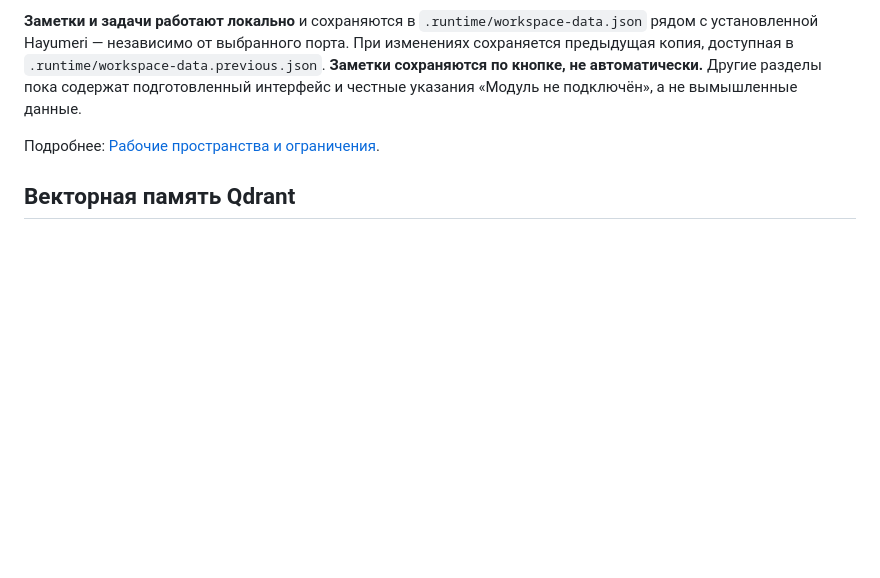
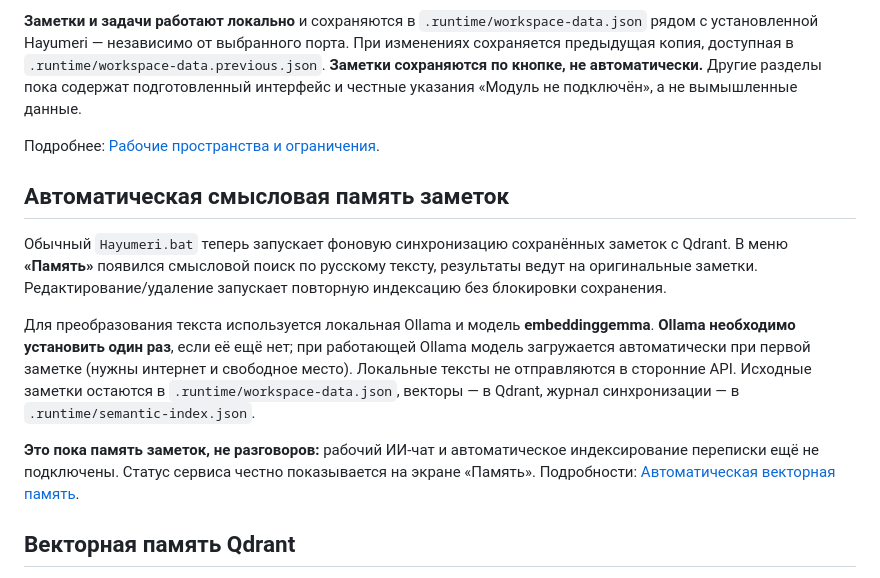
Before and after one commit to Aspksa/Hayumeri, a Markdown page: README.md, the part around the change. Rendered like a GitHub page; blank space fills up the shorter version.

Commit message:
docs(readme): автоматический смысловой поиск заметок с локальной Ollama и Qdrant

```diff
--- a/README.md
+++ b/README.md
@@ -76,6 +76,14 @@ npm run dev
 
 Подробнее: [Рабочие пространства и ограничения](docs/workspaces.md).
 
+## Автоматическая смысловая память заметок
+
+Обычный `Hayumeri.bat` теперь запускает фоновую синхронизацию сохранённых заметок с Qdrant. В меню **«Память»** появился смысловой поиск по русскому тексту, результаты ведут на оригинальные заметки. Редактирование/удаление запускает повторную индексацию без блокировки сохранения.
+
+Для преобразования текста используется локальная Ollama и модель **embeddinggemma**. **Ollama необходимо установить один раз**, если её ещё нет; при работающей Ollama модель загружается автоматически при первой заметке (нужны интернет и свободное место). Локальные тексты не отправляются в сторонние API. Исходные заметки остаются в `.runtime/workspace-data.json`, векторы — в Qdrant, журнал синхронизации — в `.runtime/semantic-index.json`.
+
+**Это пока память заметок, не разговоров:** рабочий ИИ-чат и автоматическое индексирование переписки ещё не подключены. Статус сервиса честно показывается на экране «Память». Подробности: [Автоматическая векторная память](docs/vector-memory.md).
+
 ## Векторная память Qdrant
 
 Добавлен реальный серверный модуль векторной памяти: дисковые векторы и индекс, привязка к источнику, изоляция моделей и пространств, поиск по сходству, обновление фрагментов и адресное удаление индекса. Он проверяется интеграционным тестом с настоящей Qdrant.
```
